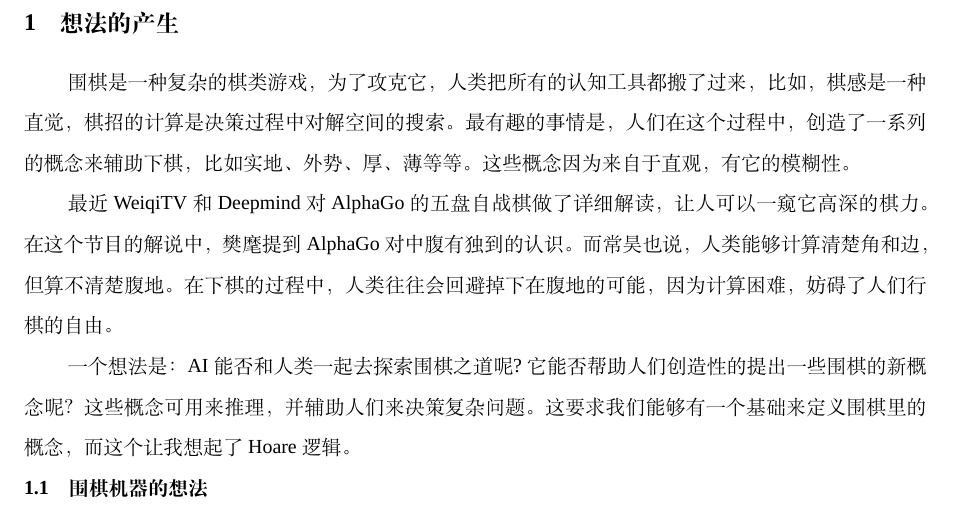
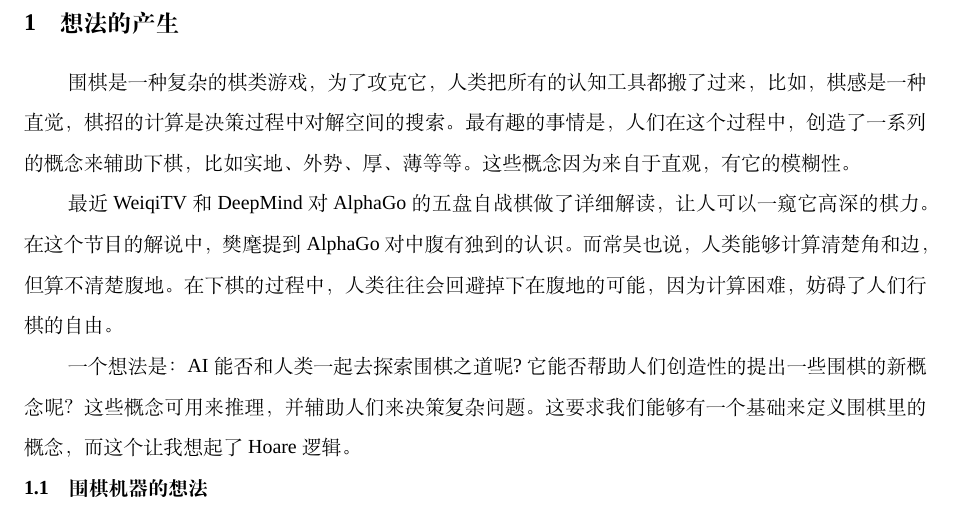
Before and after one commit to mountain/gologic, a LaTeX document (notes/000-the_idea.tex): part of page 2 of 3, cut so that both start at the same text. Compiled offline with XeLaTeX; a missing font is replaced by an installed copy or a similar font.

Commit message:
Update 000-the_idea.tex

```diff
--- a/notes/000-the_idea.tex
+++ b/notes/000-the_idea.tex
@@ -24,7 +24,7 @@
 围棋是一种复杂的棋类游戏，为了攻克它，人类把所有的认知工具都搬了过来，比如，棋感是一种直觉，棋招的计算是决策过程中对解空间的搜索。
 最有趣的事情是，人们在这个过程中，创造了一系列的概念来辅助下棋，比如实地、外势、厚、薄等等。这些概念因为来自于直观，有它的模糊性。
 
-最近 WeiqiTV 和 Deepmind 对 AlphaGo 的五盘自战棋做了详细解读，让人可以一窥它高深的棋力。在这个节目的解说中，樊麾提到 AlphaGo
+最近 WeiqiTV 和 DeepMind 对 AlphaGo 的五盘自战棋做了详细解读，让人可以一窥它高深的棋力。在这个节目的解说中，樊麾提到 AlphaGo
 对中腹有独到的认识。而常昊也说，人类能够计算清楚角和边，但算不清楚腹地。在下棋的过程中，人类往往会回避掉下在腹地的可能，因为计算困难，
 妨碍了人们行棋的自由。
 
```
